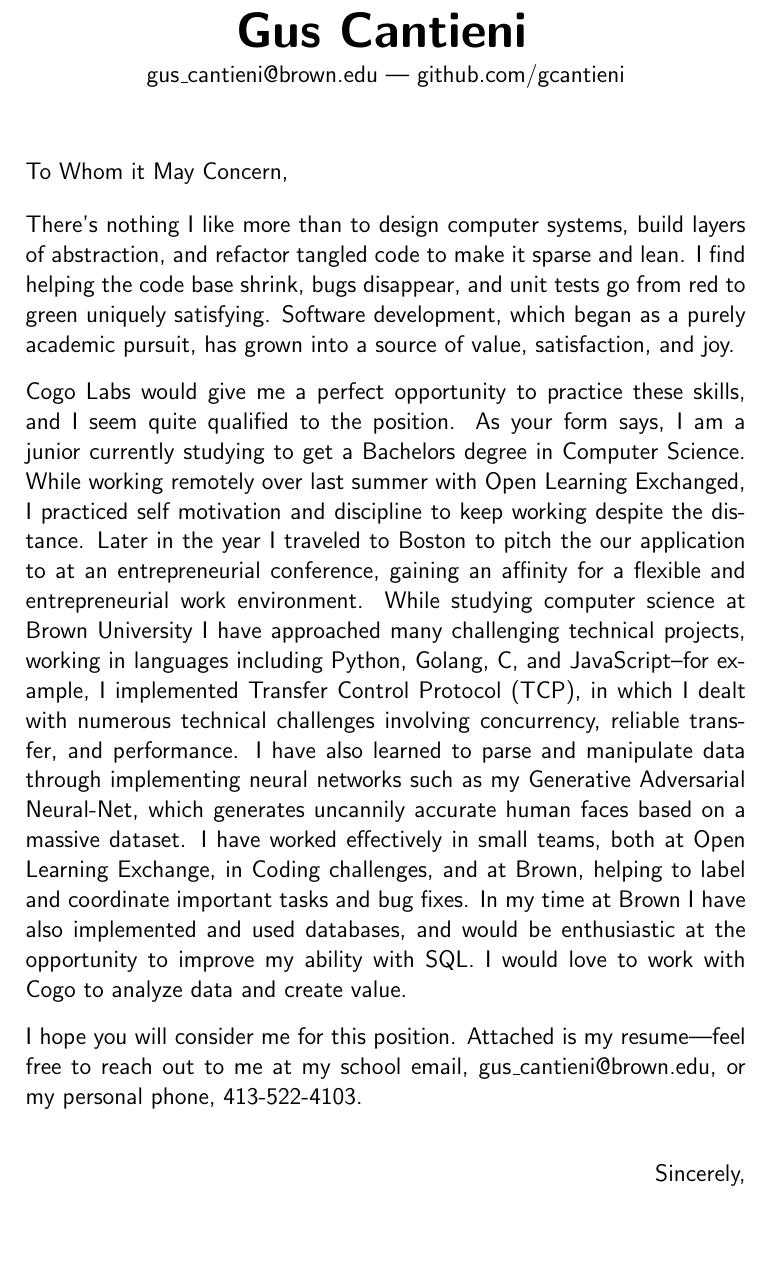
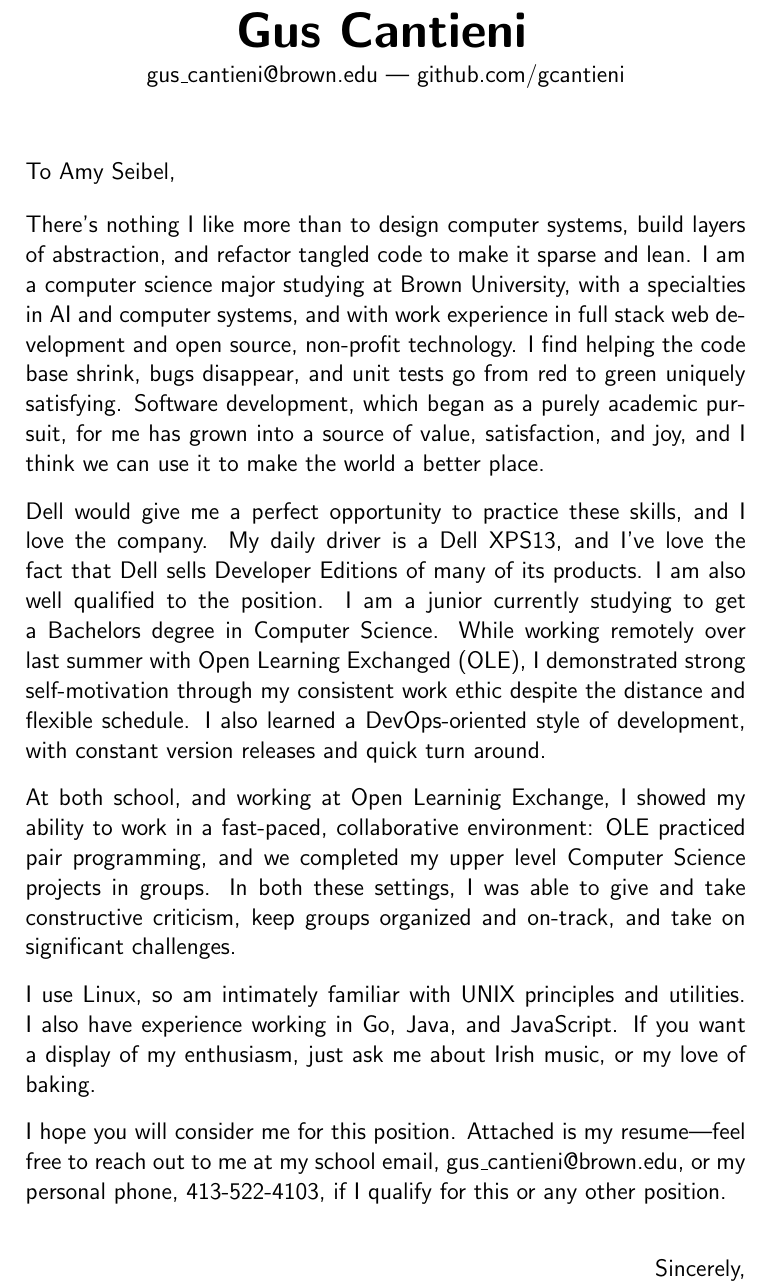
Before and after one commit to gcantieni/resume, a LaTeX document (cover-letter.tex): part of the page, cut so that both start at the same text, the shorter picture padded with empty space. Compiled offline with pdfLaTeX.

Commit message:
Update for dell

```diff
--- a/cover-letter.tex
+++ b/cover-letter.tex
@@ -71,19 +71,27 @@
 \vspace{1em}
 \fontsize{12}{15}\selectfont
 \noindent
-To Whom it May Concern,
+To Amy Seibel,
 \vspace{1em}
 
 \noindent
-There's nothing I like more than to design computer systems, build layers of abstraction, and refactor tangled code to make it sparse and lean. I find helping the code base shrink, bugs disappear, and unit tests go from red to green uniquely satisfying. Software development, which began as a purely academic pursuit, has grown into a source of value, satisfaction, and joy.
+There's nothing I like more than to design computer systems, build layers of abstraction, and refactor tangled code to make it sparse and lean. I am a computer science major studying at Brown University, with a specialties in AI and computer systems, and with work experience in full stack web development and open source, non-profit technology. I find helping the code base shrink, bugs disappear, and unit tests go from red to green uniquely satisfying. Software development, which began as a purely academic pursuit, for me has grown into a source of value, satisfaction, and joy, and I think we can use it to make the world a better place.
 \vspace{0.75em}
 
 \noindent
-Cogo Labs would give me a perfect opportunity to practice these skills, and I seem quite qualified to the position. As your form says, I am a junior currently studying to get a Bachelors degree in Computer Science. While working remotely over last summer with Open Learning Exchanged, I practiced self motivation and discipline to keep working despite the distance. Later in the year I traveled to Boston to pitch the our application to at an entrepreneurial conference, gaining an affinity for a flexible and entrepreneurial work environment. While studying computer science at Brown University I have approached many challenging technical projects, working in languages including Python, Golang, C, and JavaScript--for example, I implemented Transfer Control Protocol (TCP), in which I dealt with numerous technical challenges involving concurrency, reliable transfer, and performance. I have also learned to parse and manipulate data through implementing neural networks such as my Generative Adversarial Neural-Net, which generates uncannily accurate human faces based on a massive dataset. I have worked effectively in small teams, both at Open Learning Exchange, in Coding challenges, and at Brown, helping to label and coordinate important tasks and bug fixes. In my time at Brown I have also implemented and used databases, and would be enthusiastic at the opportunity to improve my ability with SQL. I would love to work with Cogo to analyze data and create value.
+Dell would give me a perfect opportunity to practice these skills, and I love the company. My daily driver is a Dell XPS13, and I've love the fact that Dell sells Developer Editions of many of its products. I am also well qualified to the position. I am a junior currently studying to get a Bachelors degree in Computer Science. While working remotely over last summer with Open Learning Exchanged (OLE), I demonstrated strong self-motivation through my consistent work ethic despite the distance and flexible schedule. I also learned a DevOps-oriented style of development, with constant version releases and quick turn around.
 
 \vspace{0.75em}
 \noindent
-I hope you will consider me for this position. Attached is my resume---feel free to reach out to me at my school email, gus\_cantieni@brown.edu, or my personal phone, 413-522-4103.
+At both school, and working at Open Learninig Exchange, I showed my ability to work in a fast-paced, collaborative environment: OLE practiced pair programming, and we completed my upper level Computer Science projects in groups. In both these settings, I was able to give and take constructive criticism, keep groups organized and on-track, and take on significant challenges.
+
+\vspace{0.75em}
+\noindent
+I use Linux, so am intimately familiar with UNIX principles and utilities. I also have experience working in Go, Java, and JavaScript. If you want a display of my enthusiasm, just ask me about Irish music, or my love of baking.
+
+\vspace{0.75em}
+\noindent
+I hope you will consider me for this position. Attached is my resume---feel free to reach out to me at my school email, gus\_cantieni@brown.edu, or my personal phone, 413-522-4103, if I qualify for this or any other position.
 
 
 \vspace{2em}
```
